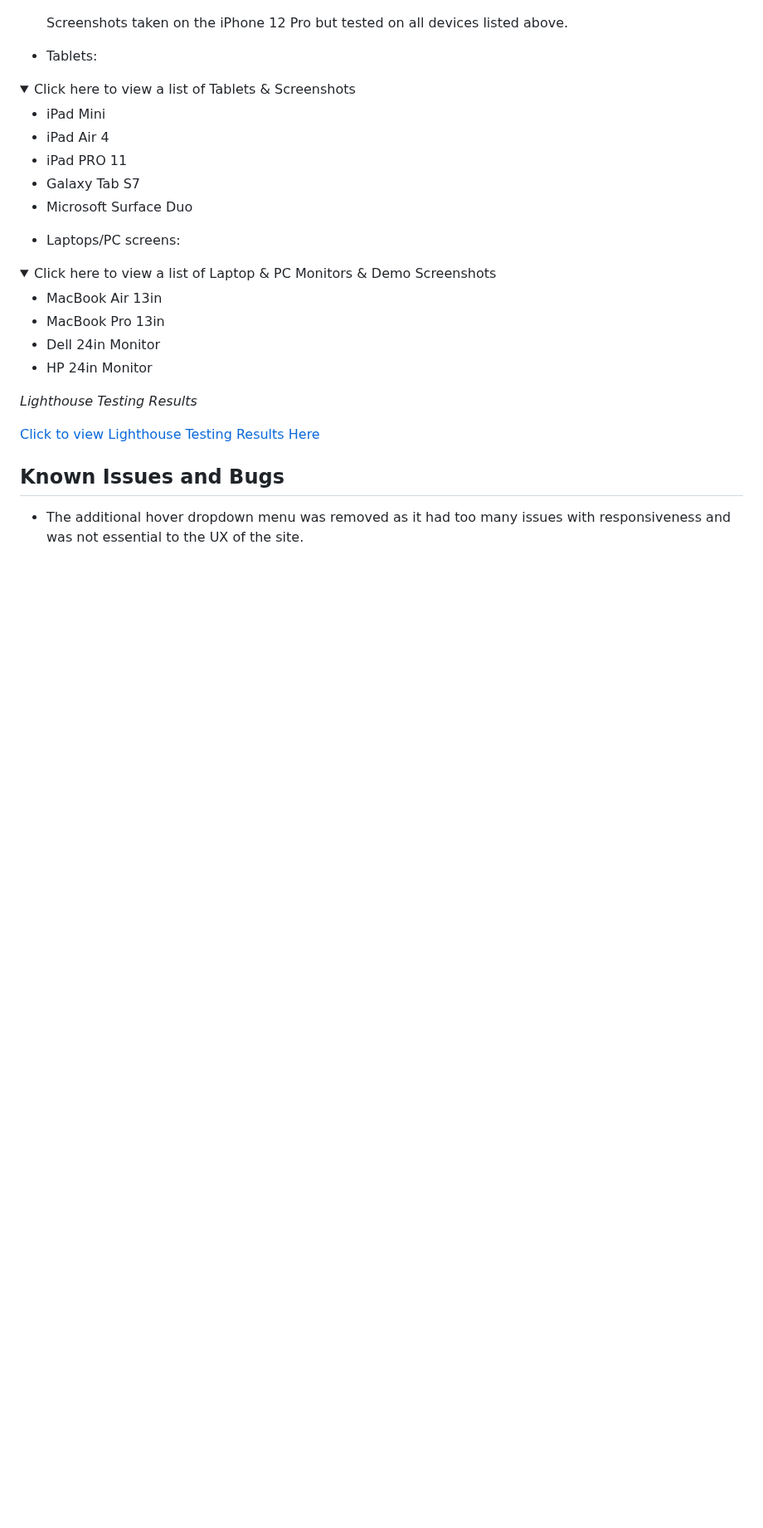
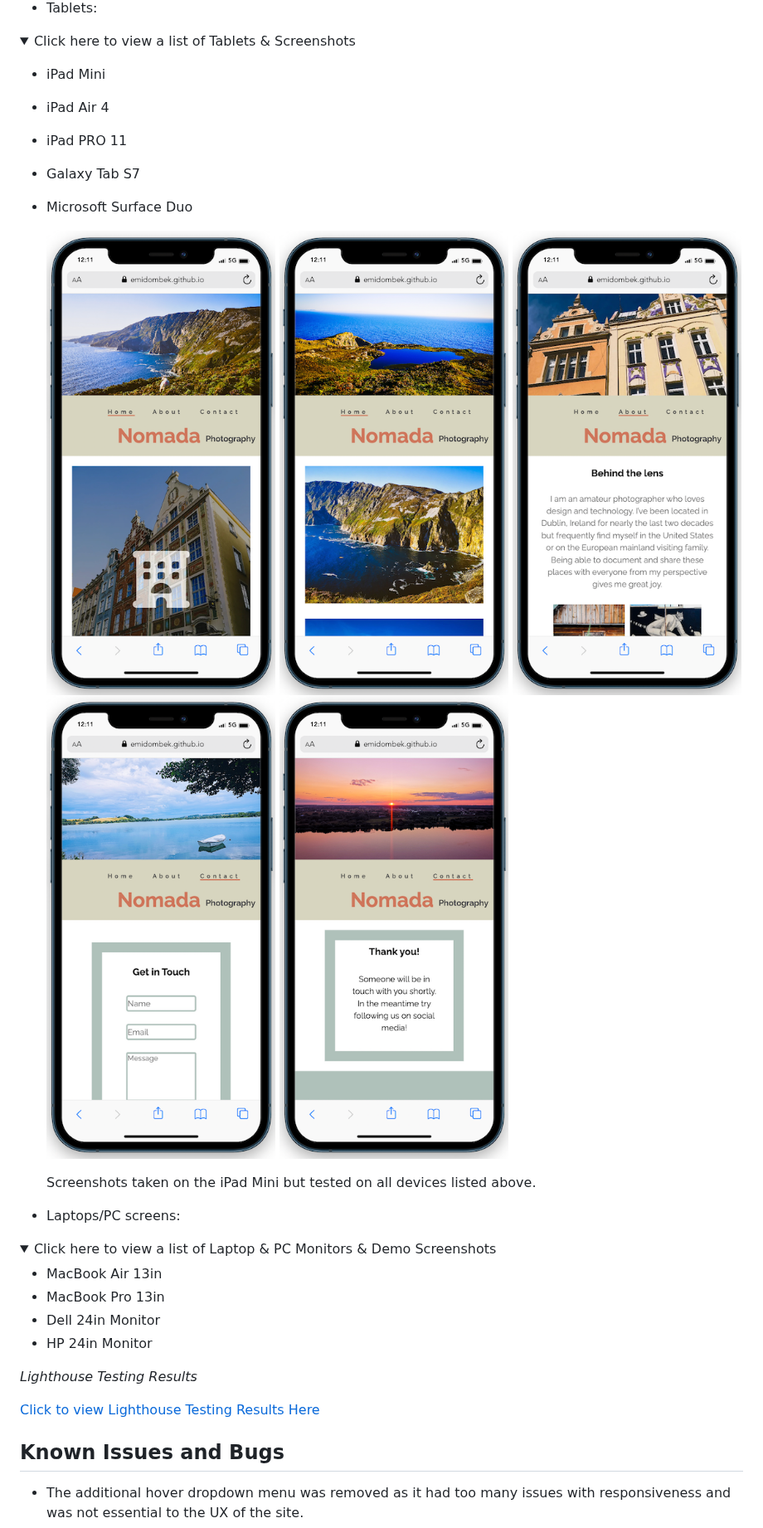
Before and after one commit to emidombek/nomada-photo, a Markdown page: docs/README.md, the part around one of its changes. Shown at 83% size. Drawn GitHub-style; folded sections open; blank space fills up the shorter version.

Commit message:
Add content to readme

```diff
--- a/docs/README.md
+++ b/docs/README.md
@@ -547,6 +547,15 @@ Technology used in this project is as follows:
   - iPad PRO 11
   - Galaxy Tab S7
   - Microsoft Surface Duo
+
+      ![Screenshot of the Main Gallery Page on iPad Mini](/docs/images/iphone12_home.png)
+      ![Screenshot of a Destination Page on iPad Mini](/docs/images/iphone12_destination.png)
+      ![Screenshot of the About Page on iPad Mini](/docs/images/iphone12_about.png)
+      ![Screenshot of the Contact Page on iPad Mini](/docs/images/iphone12_contact.png)
+      ![Screenshot of the Thank You Page on iPad Mini](/docs/images/iphone12_thankyou.png)
+
+      Screenshots taken on the iPad Mini but tested on all devices listed above.
+
  </details>
 
  - Laptops/PC screens:
```
Also changed, not shown: other parts of docs/README.md (+1 -1 lines).
